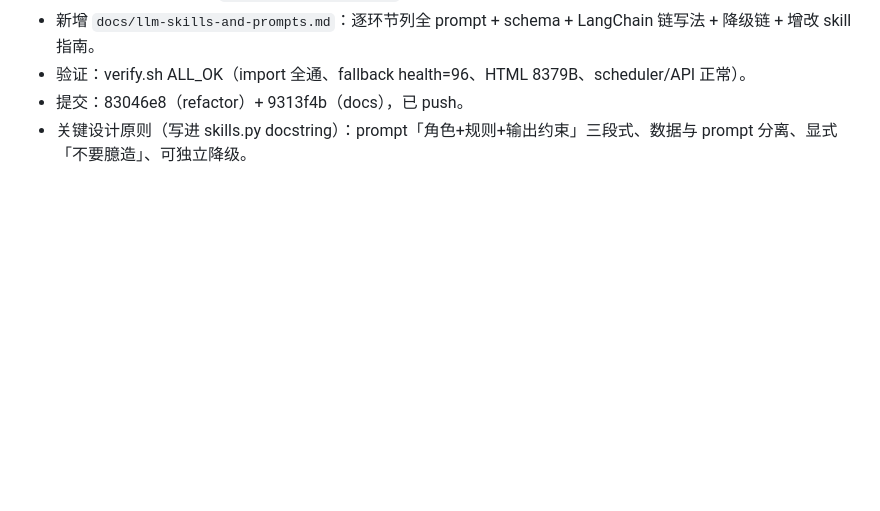
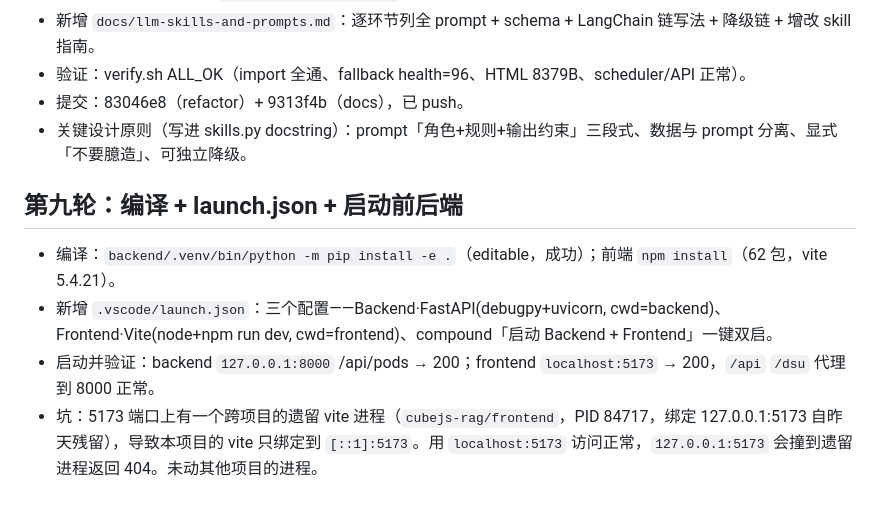
Before and after one commit to kaishui/scrumMasterAgent, a Markdown page: .workbuddy/memory/2026-09-06.md, the part around the change. GitHub-like rendering; blank space fills up the shorter version.

Commit message:
memory: log round 9 (编译/launch.json/启动前后端)

```diff
--- a/.workbuddy/memory/2026-09-06.md
+++ b/.workbuddy/memory/2026-09-06.md
@@ -144,3 +144,10 @@ README 全面重写（维度表、数据契约、mermaid 架构图标注 LLM ①
 - 验证：verify.sh ALL_OK（import 全通、fallback health=96、HTML 8379B、scheduler/API 正常）。
 - 提交：83046e8（refactor）+ 9313f4b（docs），已 push。
 - 关键设计原则（写进 skills.py docstring）：prompt「角色+规则+输出约束」三段式、数据与 prompt 分离、显式「不要臆造」、可独立降级。
+
+## 第九轮：编译 + launch.json + 启动前后端
+
+- 编译：`backend/.venv/bin/python -m pip install -e .`（editable，成功）；前端 `npm install`（62 包，vite 5.4.21）。
+- 新增 `.vscode/launch.json`：三个配置——Backend·FastAPI(debugpy+uvicorn, cwd=backend)、Frontend·Vite(node+npm run dev, cwd=frontend)、compound「启动 Backend + Frontend」一键双启。
+- 启动并验证：backend `127.0.0.1:8000` /api/pods → 200；frontend `localhost:5173` → 200，`/api` `/dsu` 代理到 8000 正常。
+- 坑：5173 端口上有一个跨项目的遗留 vite 进程（`cubejs-rag/frontend`，PID 84717，绑定 127.0.0.1:5173 自昨天残留），导致本项目的 vite 只绑定到 `[::1]:5173`。用 `localhost:5173` 访问正常，`127.0.0.1:5173` 会撞到遗留进程返回 404。未动其他项目的进程。
```
